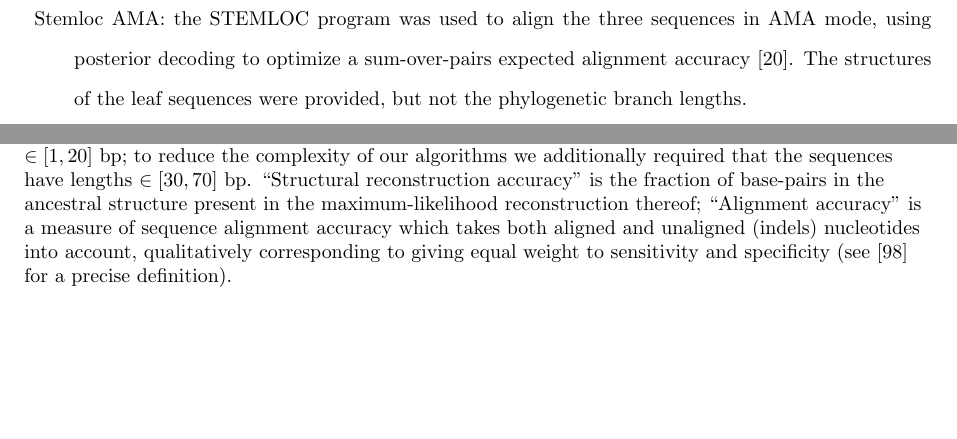
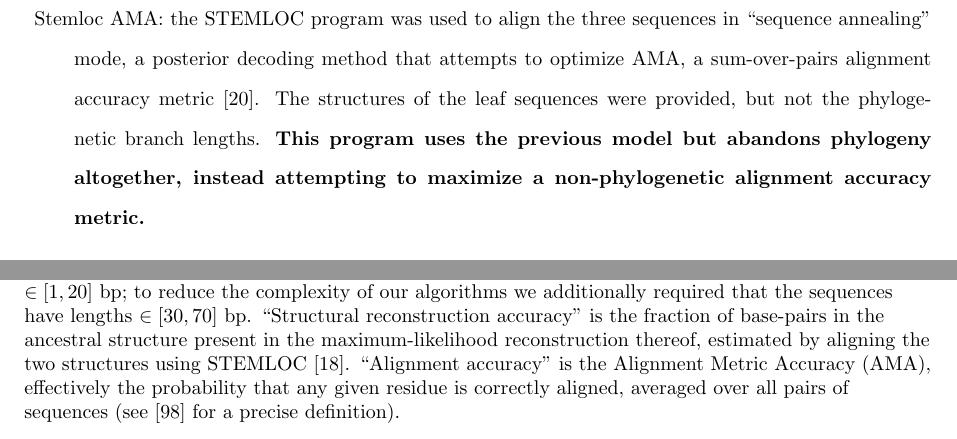
Before and after one commit to ihh/rnastatalign-paper, a LaTeX document (paper.tex): two parts of pages 28 and 42 of 51 before the commit and two parts of pages 29 and 43 of 52 after it, joined at a grey line, cut so that both start at the same text, the shorter picture padded with empty space. Compiled offline with pdfLaTeX.

```diff
--- a/paper.tex
+++ b/paper.tex
@@ -1336,7 +1338,10 @@
 \item{Stemloc ML:} the \stemloc\ program was used to align the three sequences via single-linkage clustering with a Pair SCFG \cite{Holmes2005}.
 The structures of the leaf sequences were provided, but not the phylogenetic branch lengths.
-\item{Stemloc AMA:} the \stemloc\ program was used to align the three sequences in AMA mode, using posterior decoding to optimize a sum-over-pairs expected alignment accuracy \cite{BradleyPachterHolmes2008}.
+{\bf This model improves on the previous model (Long Indel) by introducing RNA secondary structure, though it no longer models phylogeny as rigorously as the Long Indel model.}
+\item{Stemloc AMA:} the \stemloc\ program was used to align the three sequences in ``sequence annealing'' mode,
+ a posterior decoding method that attempts to optimize AMA, a sum-over-pairs alignment accuracy metric \cite{BradleyPachterHolmes2008}.
 The structures of the leaf sequences were provided, but not the phylogenetic branch lengths.
+{\bf This program uses the previous model but abandons phylogeny altogether, instead attempting to maximize a non-phylogenetic alignment accuracy metric.}
 \end{description}
 
 We did not measure the accuracy of the reconstructed ancestral structure in these tests (as we did in the \indiegram\ test),
@@ -1646,12 +1651,11 @@
     lengths $\in [30, 70]$ bp.
     ``Structural reconstruction accuracy'' is the fraction of
     base-pairs in the ancestral structure present in the
-    maximum-likelihood reconstruction thereof; ``Alignment accuracy''
-    is a measure of sequence alignment accuracy which takes both
-    aligned and unaligned (indels) nucleotides into account,
-    qualitatively corresponding to giving equal weight to sensitivity
-    and specificity (see
-    \cite{SchwartzMyersPachter2006} for a precise definition).
+    maximum-likelihood reconstruction thereof, estimated by aligning the two structures using \stemloc\ \cite{Holmes2005}.
+    ``Alignment accuracy'' is the Alignment Metric Accuracy (AMA),
+    effectively the probability that any given residue is correctly
+    aligned, averaged over all pairs of sequences
+    (see \cite{SchwartzMyersPachter2006} for a precise definition).
 }
   \figlabel{simulations}
 \end{figure}
```
Also changed, not shown: paper.pdf, paper.tex (4 more changed lines), 3 other files.
